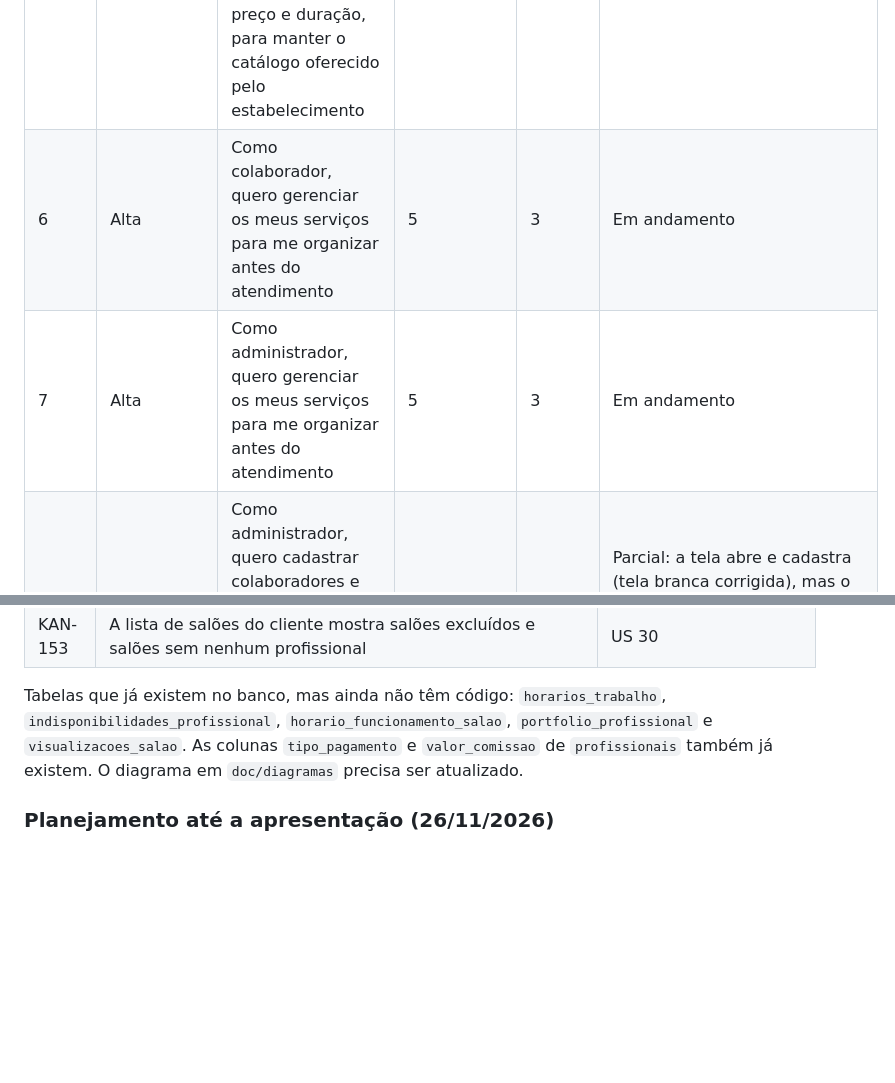
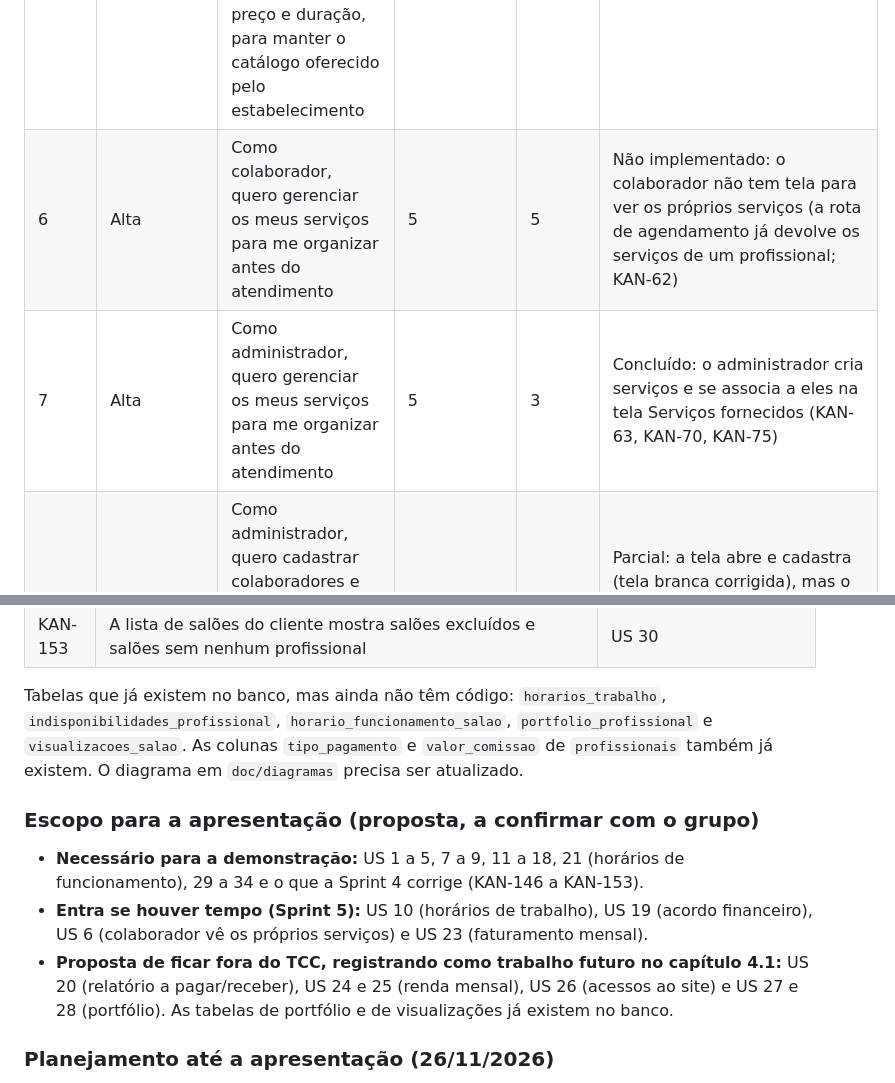
Before and after one commit to Secretaria-Gestao/TCC-ETEC, a Markdown page: README.md, 2 parts joined by grey strips. Drawn GitHub-style; blank space fills up the shorter version.

Commit message:
Atualiza as US 6 e 7 e registra a proposta de escopo para a apresentação
- US 7 passa a concluída (a tela Serviços fornecidos já atende o administrador)
- US 6 passa a não implementada (o colaborador não tem tela de serviços)
- Adiciona a proposta do que entra, do que entra se houver tempo e do que fica
  como trabalho futuro no capítulo 4.1

Co-Authored-By: Claude Sonnet 5.5 <noreply@anthropic.com>

```diff
--- a/README.md
+++ b/README.md
@@ -40,8 +40,8 @@
 | 3    | Alta       | Como administrador, quero me autenticar com e-mail e senha para acessar o painel administrativo                                                                                                              | 3          | 2 | Concluído |
 | 4    | Alta       | Como colaborador, quero me autenticar com e-mail e senha para acessar e gerenciar meus atendimentos                                                                                                          | 3          | 4 | Parcial: o login funciona, mas leva ao destino errado e o colaborador não tem menu (KAN-32, KAN-57) |
 | 5    | Alta       | Como administrador, quero cadastrar, editar e desativar os serviços do meu salão, informando nome, preço e duração, para manter o catálogo oferecido pelo estabelecimento                                    | 8          | 3 | Concluído |
-| 6    | Alta       | Como colaborador, quero gerenciar os meus serviços para me organizar antes do atendimento                                                                                                                    | 5          | 3 | Em andamento |
-| 7    | Alta       | Como administrador, quero gerenciar os meus serviços para me organizar antes do atendimento                                                                                                                  | 5          | 3 | Em andamento |
+| 6    | Alta       | Como colaborador, quero gerenciar os meus serviços para me organizar antes do atendimento                                                                                                                    | 5          | 5 | Não implementado: o colaborador não tem tela para ver os próprios serviços (a rota de agendamento já devolve os serviços de um profissional; KAN-62) |
+| 7    | Alta       | Como administrador, quero gerenciar os meus serviços para me organizar antes do atendimento                                                                                                                  | 5          | 3 | Concluído: o administrador cria serviços e se associa a eles na tela Serviços fornecidos (KAN-63, KAN-70, KAN-75) |
 | 8    | Alta       | Como administrador, quero cadastrar colaboradores e selecionar, um ou mais serviços que eles realizam para definir com o que trabalham no salão                                                              | 8          | 4 | Parcial: a tela abre e cadastra (tela branca corrigida), mas o nível padrão ainda é Administrador e a seleção de serviços só existe depois, na tela de Serviços (KAN-149) |
 | 9    | Alta       | Como administrador, quero editar os dados pessoais, o cargo e o nível de acesso dos colaboradores para manter as informações da equipe atualizadas                                                           | 5          | 4 | Concluído |
 | 10   | Alta       | Como colaborador, quero definir meus horários de trabalho, pausas e indisponibilidades para receber agendamentos apenas quando puder atender                                                                 | 8          | 5 | Não implementado (tabelas `horarios_trabalho` e `indisponibilidades_profissional` já existem no banco; KAN-138) |
@@ -91,6 +91,12 @@ Revisão do código e do banco de dados feita para planejar a Sprint 4. Vários
 
 Tabelas que já existem no banco, mas ainda não têm código: `horarios_trabalho`, `indisponibilidades_profissional`, `horario_funcionamento_salao`, `portfolio_profissional` e `visualizacoes_salao`. As colunas `tipo_pagamento` e `valor_comissao` de `profissionais` também já existem. O diagrama em `doc/diagramas` precisa ser atualizado.
 
+### Escopo para a apresentação (proposta, a confirmar com o grupo)
+
+- **Necessário para a demonstração:** US 1 a 5, 7 a 9, 11 a 18, 21 (horários de funcionamento), 29 a 34 e o que a Sprint 4 corrige (KAN-146 a KAN-153).
+- **Entra se houver tempo (Sprint 5):** US 10 (horários de trabalho), US 19 (acordo financeiro), US 6 (colaborador vê os próprios serviços) e US 23 (faturamento mensal).
+- **Proposta de ficar fora do TCC, registrando como trabalho futuro no capítulo 4.1:** US 20 (relatório a pagar/receber), US 24 e 25 (renda mensal), US 26 (acessos ao site) e US 27 e 28 (portfólio). As tabelas de portfólio e de visualizações já existem no banco.
+
 ### Planejamento até a apresentação (26/11/2026)
 
 - **Sprint 4 (26/10 a 08/11):** corrigir o que consta como pronto e não funciona (KAN-146 a KAN-150), cancelamento pelo cliente (US 15), recuperação de senha (US 31), regras de agendamento (KAN-137) e primeira rodada de testes (seção 3.8).
```
